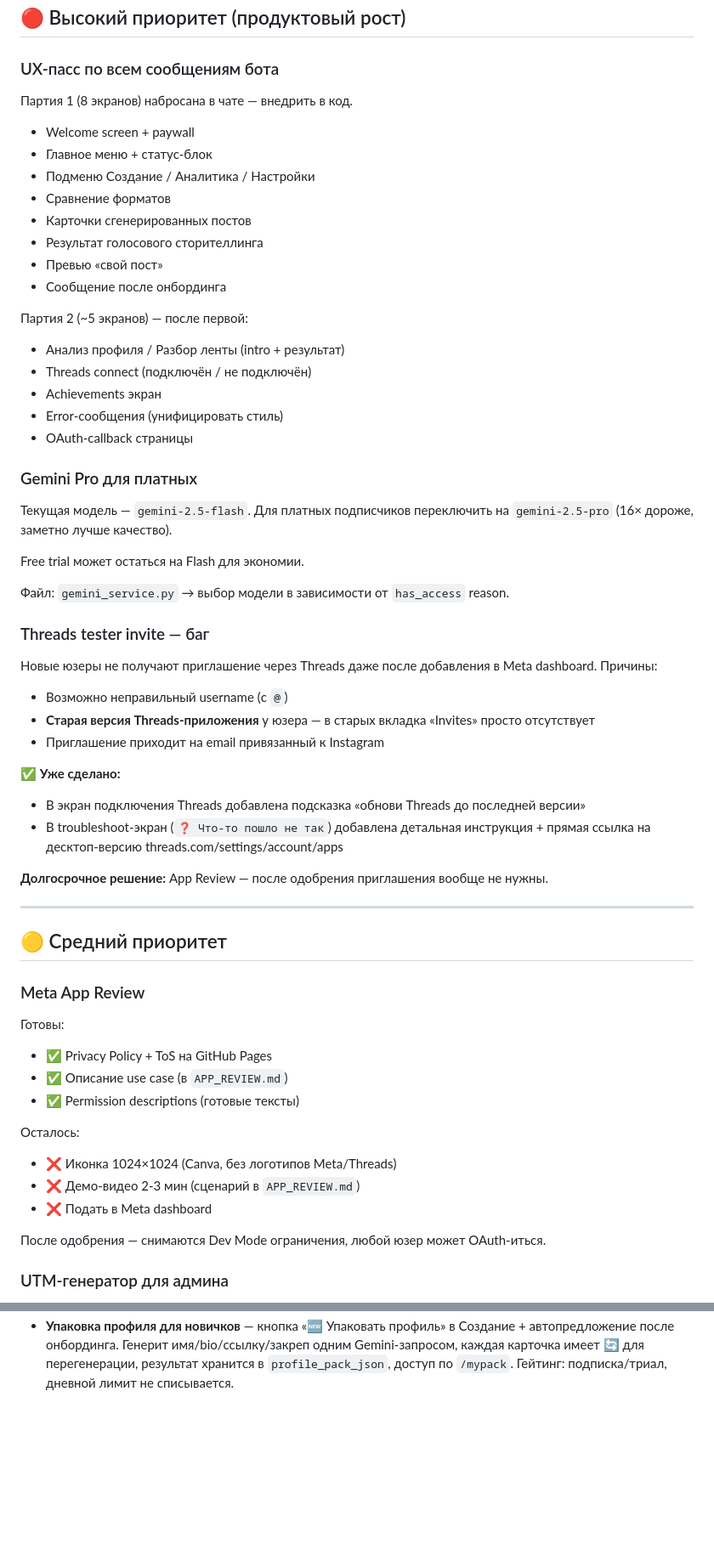
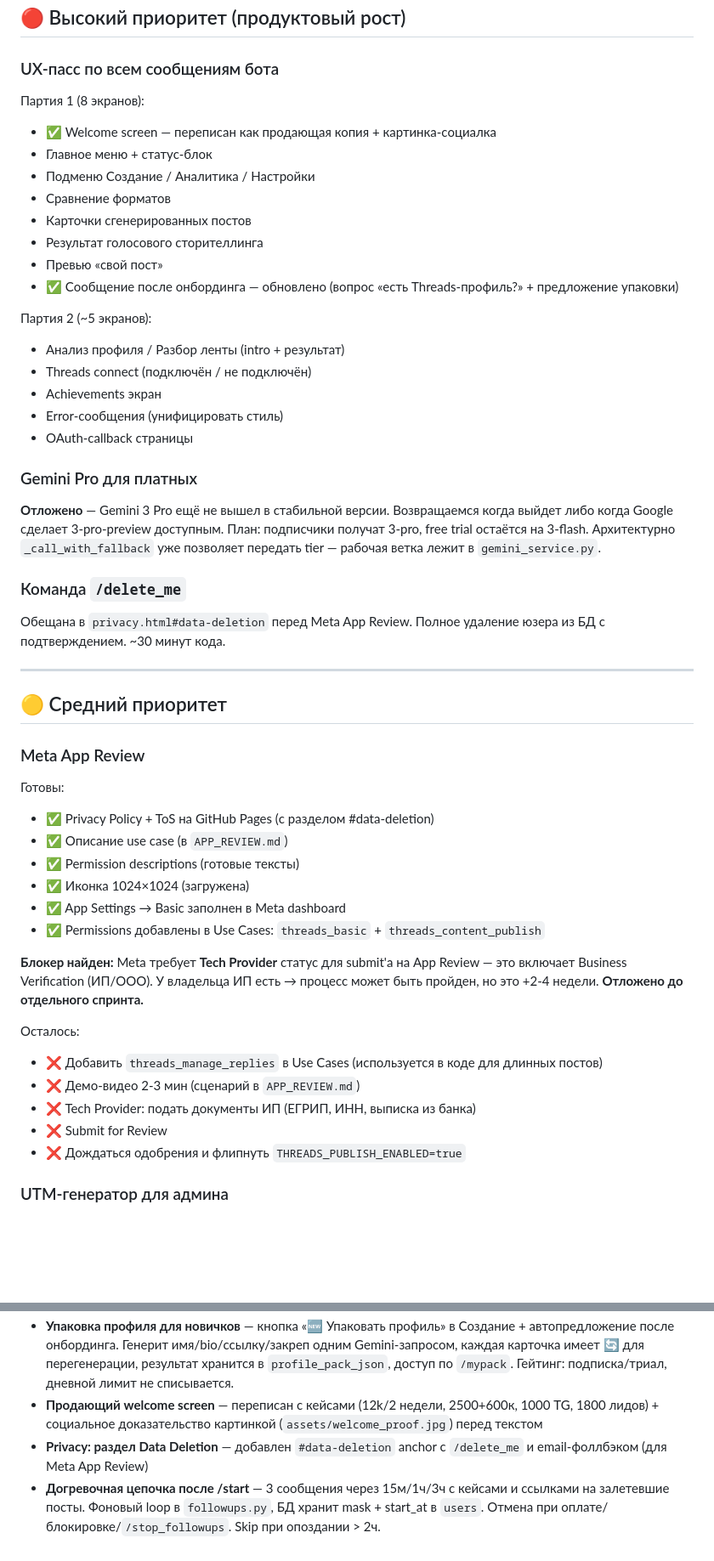
Before and after one commit to grosky/threadsbot, a Markdown page: TODO.md, 2 parts joined by grey strips. Shown at 85% size. Rendered like a GitHub page; blank space fills up the shorter version.

Commit message:
TODO: reflect this session's shipped work
Co-Authored-By: Claude Opus 4.7 <noreply@anthropic.com>

```diff
--- a/TODO.md
+++ b/TODO.md
@@ -9,17 +9,17 @@
 ## 🔴 Высокий приоритет (продуктовый рост)
 
 ### UX-пасс по всем сообщениям бота
-Партия 1 (8 экранов) набросана в чате — внедрить в код.
-- Welcome screen + paywall
+Партия 1 (8 экранов):
+- ✅ Welcome screen — переписан как продающая копия + картинка-социалка
 - Главное меню + статус-блок
 - Подменю Создание / Аналитика / Настройки
 - Сравнение форматов
 - Карточки сгенерированных постов
 - Результат голосового сторителлинга
 - Превью «свой пост»
-- Сообщение после онбординга
+- ✅ Сообщение после онбординга — обновлено (вопрос «есть Threads-профиль?» + предложение упаковки)
 
-Партия 2 (~5 экранов) — после первой:
+Партия 2 (~5 экранов):
 - Анализ профиля / Разбор ленты (intro + результат)
 - Threads connect (подключён / не подключён)
 - Achievements экран
@@ -27,23 +27,10 @@
 - OAuth-callback страницы
 
 ### Gemini Pro для платных
-Текущая модель — `gemini-2.5-flash`. Для платных подписчиков переключить на `gemini-2.5-pro` (16× дороже, заметно лучше качество).
+**Отложено** — Gemini 3 Pro ещё не вышел в стабильной версии. Возвращаемся когда выйдет либо когда Google сделает 3-pro-preview доступным. План: подписчики получат 3-pro, free trial остаётся на 3-flash. Архитектурно `_call_with_fallback` уже позволяет передать tier — рабочая ветка лежит в `gemini_service.py`.
 
-Free trial может остаться на Flash для экономии.
-
-Файл: `gemini_service.py` → выбор модели в зависимости от `has_access` reason.
-
-### Threads tester invite — баг
-Новые юзеры не получают приглашение через Threads даже после добавления в Meta dashboard. Причины:
-- Возможно неправильный username (с `@`)
-- **Старая версия Threads-приложения** у юзера — в старых вкладка «Invites» просто отсутствует
-- Приглашение приходит на email привязанный к Instagram
-
-✅ **Уже сделано:**
-- В экран подключения Threads добавлена подсказка «обнови Threads до последней версии»
-- В troubleshoot-экран (`❓ Что-то пошло не так`) добавлена детальная инструкция + прямая ссылка на десктоп-версию threads.com/settings/account/apps
-
-**Долгосрочное решение:** App Review — после одобрения приглашения вообще не нужны.
+### Команда `/delete_me`
+Обещана в `privacy.html#data-deletion` перед Meta App Review. Полное удаление юзера из БД с подтверждением. ~30 минут кода.
 
 ---
 
@@ -51,16 +38,21 @@ Free trial может остаться на Flash для экономии.
 
 ### Meta App Review
 Готовы:
-- ✅ Privacy Policy + ToS на GitHub Pages
+- ✅ Privacy Policy + ToS на GitHub Pages (с разделом #data-deletion)
 - ✅ Описание use case (в `APP_REVIEW.md`)
 - ✅ Permission descriptions (готовые тексты)
+- ✅ Иконка 1024×1024 (загружена)
+- ✅ App Settings → Basic заполнен в Meta dashboard
+- ✅ Permissions добавлены в Use Cases: `threads_basic` + `threads_content_publish`
+
+**Блокер найден:** Meta требует **Tech Provider** статус для submit'а на App Review — это включает Business Verification (ИП/ООО). У владельца ИП есть → процесс может быть пройден, но это +2-4 недели. **Отложено до отдельного спринта.**
 
 Осталось:
-- ❌ Иконка 1024×1024 (Canva, без логотипов Meta/Threads)
+- ❌ Добавить `threads_manage_replies` в Use Cases (используется в коде для длинных постов)
 - ❌ Демо-видео 2-3 мин (сценарий в `APP_REVIEW.md`)
-- ❌ Подать в Meta dashboard
-
-После одобрения — снимаются Dev Mode ограничения, любой юзер может OAuth-иться.
+- ❌ Tech Provider: подать документы ИП (ЕГРИП, ИНН, выписка из банка)
+- ❌ Submit for Review
+- ❌ Дождаться одобрения и флипнуть `THREADS_PUBLISH_ENABLED=true`
 
 ### UTM-генератор для админа
 - Команда `/utm` → бот спрашивает `source`
@@ -131,3 +124,6 @@ Free trial может остаться на Flash для экономии.
 - Иерархическое меню (3 раздела)
 - **Рандомизация форматов** — кнопки «Короткий / Длинный тред», бот сам микширует 3 разных формата
 - **Упаковка профиля для новичков** — кнопка «🆕 Упаковать профиль» в Создание + автопредложение после онбординга. Генерит имя/bio/ссылку/закреп одним Gemini-запросом, каждая карточка имеет 🔄 для перегенерации, результат хранится в `profile_pack_json`, доступ по `/mypack`. Гейтинг: подписка/триал, дневной лимит не списывается.
+- **Продающий welcome screen** — переписан с кейсами (12k/2 недели, 2500+600к, 1000 TG, 1800 лидов) + социальное доказательство картинкой (`assets/welcome_proof.jpg`) перед текстом
+- **Privacy: раздел Data Deletion** — добавлен `#data-deletion` anchor с `/delete_me` и email-фоллбэком (для Meta App Review)
+- **Догревочная цепочка после /start** — 3 сообщения через 15м/1ч/3ч с кейсами и ссылками на залетевшие посты. Фоновый loop в `followups.py`, БД хранит mask + start_at в `users`. Отмена при оплате/блокировке/`/stop_followups`. Skip при опоздании > 2ч.
```
Also changed, not shown: other parts of TODO.md (+1 -0 lines).
